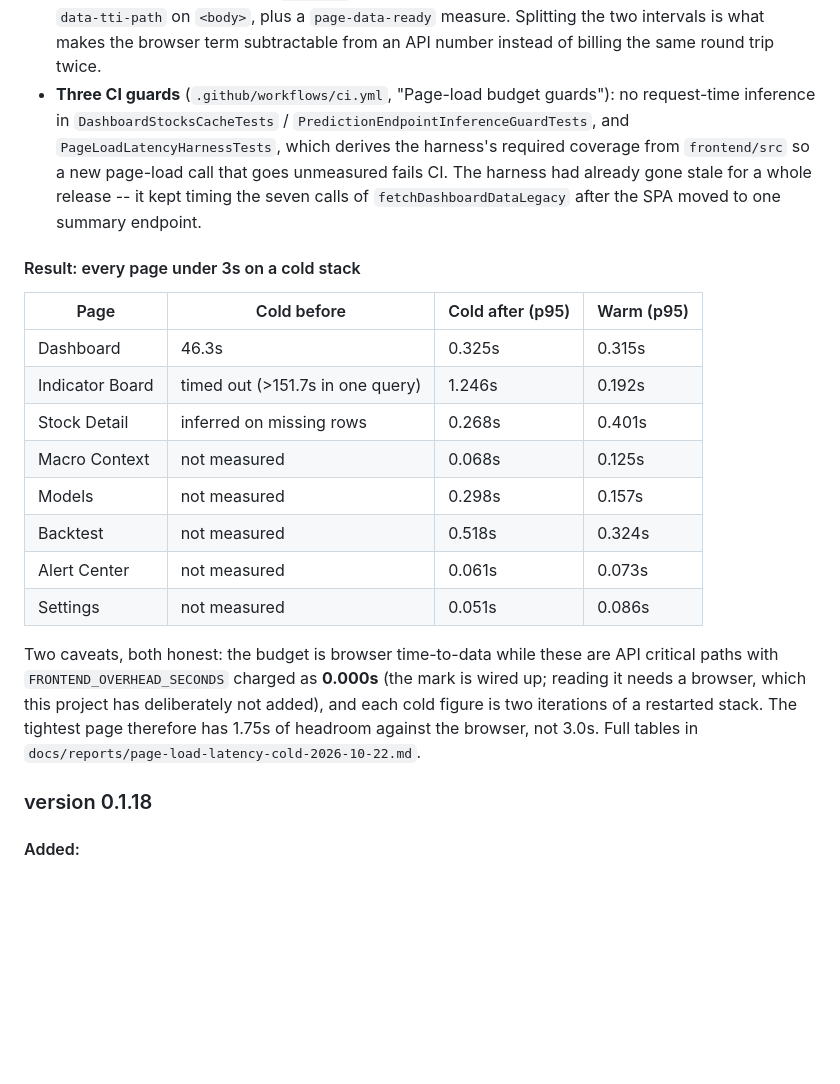
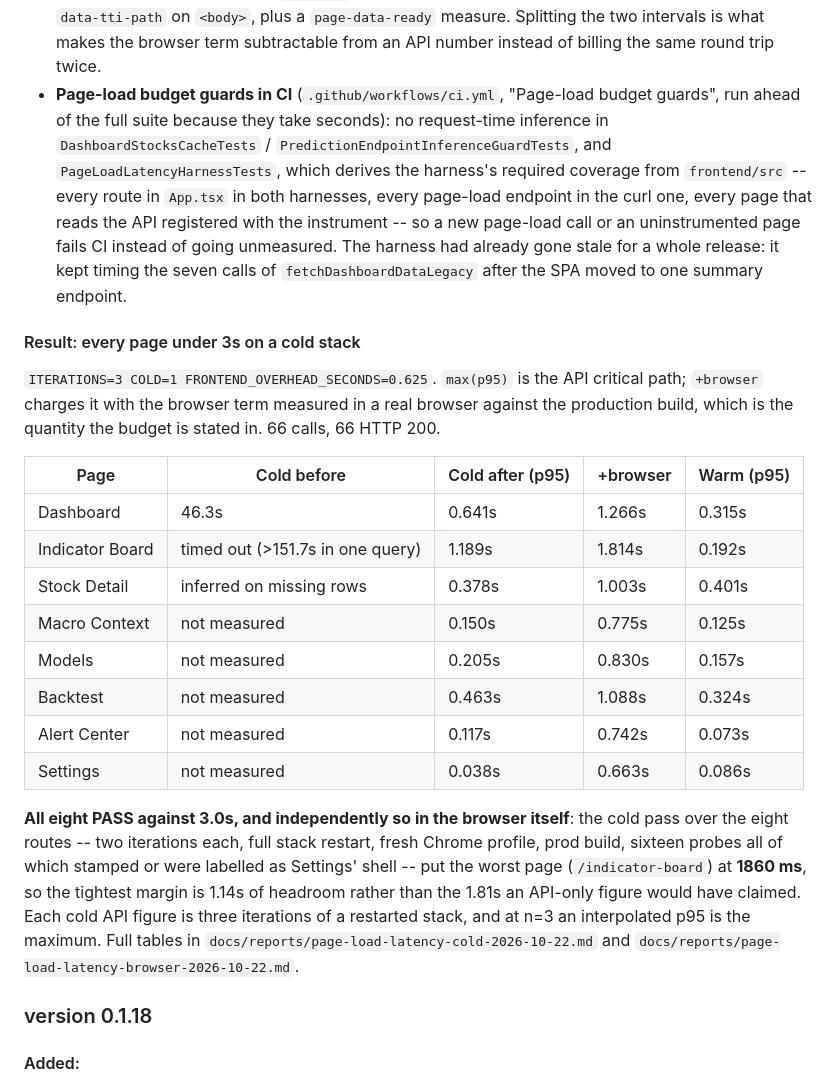
Before and after one commit to sean7084/FinanceAnalysis, a Markdown page: CHANGELOG.md, the part around one of its changes. GitHub-like rendering; blank space fills up the shorter version.

```diff
--- a/CHANGELOG.md
+++ b/CHANGELOG.md
@@ -91,34 +139,45 @@
   included) and `data-tti-path` on `<body>`, plus a `page-data-ready` measure.
   Splitting the two intervals is what makes the browser term subtractable from an
   API number instead of billing the same round trip twice.
-- **Three CI guards** (`.github/workflows/ci.yml`, "Page-load budget guards"):
-  no request-time inference in `DashboardStocksCacheTests` /
-  `PredictionEndpointInferenceGuardTests`, and
-  `PageLoadLatencyHarnessTests`, which derives the harness's required coverage
-  from `frontend/src` so a new page-load call that goes unmeasured fails CI. The
-  harness had already gone stale for a whole release -- it kept timing the seven
-  calls of `fetchDashboardDataLegacy` after the SPA moved to one summary
+- **Page-load budget guards in CI** (`.github/workflows/ci.yml`, "Page-load
+  budget guards", run ahead of the full suite because they take seconds): no
+  request-time inference in `DashboardStocksCacheTests` /
+  `PredictionEndpointInferenceGuardTests`, and `PageLoadLatencyHarnessTests`,
+  which derives the harness's required coverage from `frontend/src` -- every
+  route in `App.tsx` in both harnesses, every page-load endpoint in the curl one,
+  every page that reads the API registered with the instrument -- so a new
+  page-load call or an uninstrumented page fails CI instead of going unmeasured.
+  The harness had already gone stale for a whole release: it kept timing the
+  seven calls of `fetchDashboardDataLegacy` after the SPA moved to one summary
   endpoint.
 
 #### Result: every page under 3s on a cold stack
 
-| Page | Cold before | Cold after (p95) | Warm (p95) |
-| --- | --- | --- | --- |
-| Dashboard | 46.3s | 0.325s | 0.315s |
-| Indicator Board | timed out (>151.7s in one query) | 1.246s | 0.192s |
-| Stock Detail | inferred on missing rows | 0.268s | 0.401s |
-| Macro Context | not measured | 0.068s | 0.125s |
-| Models | not measured | 0.298s | 0.157s |
-| Backtest | not measured | 0.518s | 0.324s |
-| Alert Center | not measured | 0.061s | 0.073s |
-| Settings | not measured | 0.051s | 0.086s |
-
-Two caveats, both honest: the budget is browser time-to-data while these are API
-critical paths with `FRONTEND_OVERHEAD_SECONDS` charged as **0.000s** (the mark is
-wired up; reading it needs a browser, which this project has deliberately not
-added), and each cold figure is two iterations of a restarted stack. The tightest
-page therefore has 1.75s of headroom against the browser, not 3.0s. Full tables in
-`docs/reports/page-load-latency-cold-2026-10-22.md`.
+`ITERATIONS=3 COLD=1 FRONTEND_OVERHEAD_SECONDS=0.625`. `max(p95)` is the API
+critical path; `+browser` charges it with the browser term measured in a real
+browser against the production build, which is the quantity the budget is stated
+in. 66 calls, 66 HTTP 200.
+
+| Page | Cold before | Cold after (p95) | +browser | Warm (p95) |
+| --- | --- | --- | --- | --- |
+| Dashboard | 46.3s | 0.641s | 1.266s | 0.315s |
+| Indicator Board | timed out (>151.7s in one query) | 1.189s | 1.814s | 0.192s |
+| Stock Detail | inferred on missing rows | 0.378s | 1.003s | 0.401s |
+| Macro Context | not measured | 0.150s | 0.775s | 0.125s |
+| Models | not measured | 0.205s | 0.830s | 0.157s |
+| Backtest | not measured | 0.463s | 1.088s | 0.324s |
+| Alert Center | not measured | 0.117s | 0.742s | 0.073s |
+| Settings | not measured | 0.038s | 0.663s | 0.086s |
+
+**All eight PASS against 3.0s, and independently so in the browser itself**: the
+cold pass over the eight routes -- two iterations each, full stack restart, fresh
+Chrome profile, prod build, sixteen probes all of which stamped or were labelled as
+Settings' shell -- put the worst page (`/indicator-board`) at **1860 ms**, so the
+tightest margin is 1.14s of headroom rather than the 1.81s an API-only figure would
+have claimed. Each cold API figure is three iterations of a restarted stack, and at
+n=3 an interpolated p95 is the maximum. Full tables in
+`docs/reports/page-load-latency-cold-2026-10-22.md` and
+`docs/reports/page-load-latency-browser-2026-10-22.md`.
 
 ### version 0.1.18
 
```
Also changed, not shown: other parts of CHANGELOG.md (+58 -10 lines), docs/reports/page-load-latency-browser-2026-10-22.md (added, +175 -0 lines), docs/reports/page-load-latency-cold-2026-10-22.md (+52 -36 lines).
